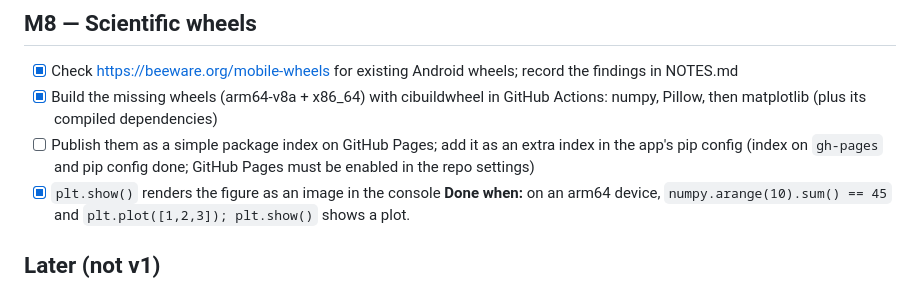
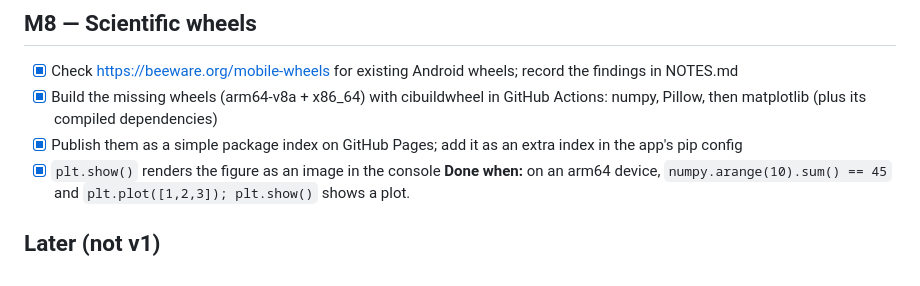
Before and after one commit to gurprets461-oss/Pyrite, a Markdown page: PLAN.md, the part around the change. Rendered like a GitHub page.

```diff
--- a/PLAN.md
+++ b/PLAN.md
@@ -57,7 +57,7 @@ Work top to bottom. Check items off only when the "Done when" checks pass by run
 ## M8 — Scientific wheels
 - [x] Check https://beeware.org/mobile-wheels for existing Android wheels; record the findings in NOTES.md
 - [x] Build the missing wheels (arm64-v8a + x86_64) with cibuildwheel in GitHub Actions: numpy, Pillow, then matplotlib (plus its compiled dependencies)
-- [ ] Publish them as a simple package index on GitHub Pages; add it as an extra index in the app's pip config (index on `gh-pages` and pip config done; GitHub Pages must be enabled in the repo settings)
+- [x] Publish them as a simple package index on GitHub Pages; add it as an extra index in the app's pip config
 - [x] `plt.show()` renders the figure as an image in the console
 **Done when:** on an arm64 device, `numpy.arange(10).sum() == 45` and `plt.plot([1,2,3]); plt.show()` shows a plot.
 
```
Also changed, not shown: NOTES.md (+13 -13 lines).
